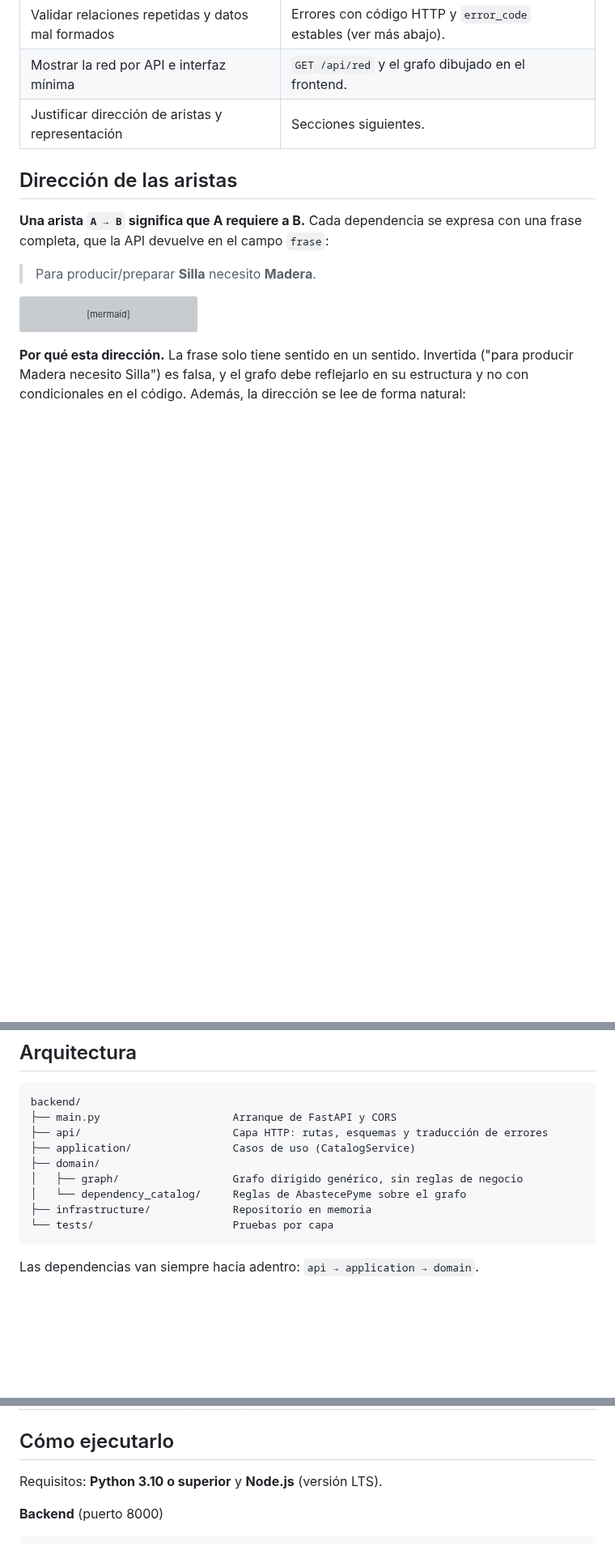
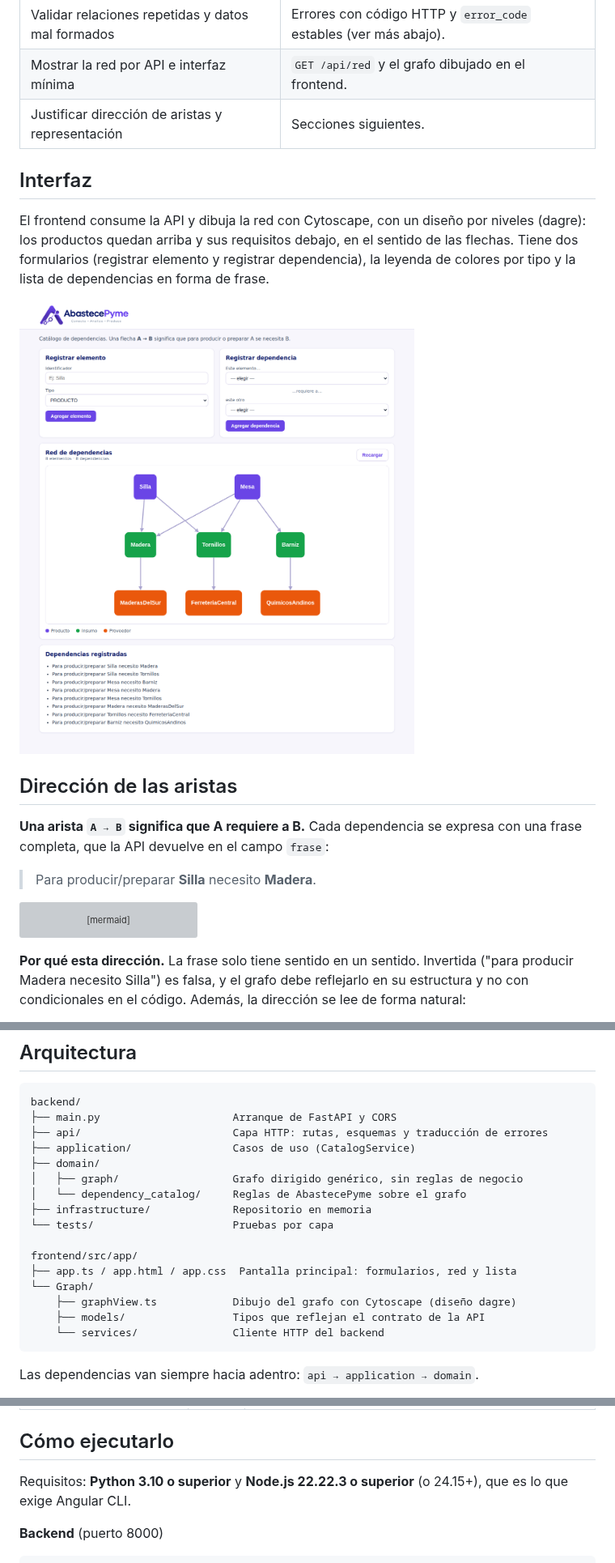
Before and after one commit to Alejandro700/abastecepyme, a Markdown page: README.md, 3 parts joined by grey strips. Shown at 81% size. Drawn GitHub-style; pictures changed too: docs/interfaz.png (added); blank space fills up the shorter version; grey boxes are pictures that could not be loaded.

````diff
--- a/README.md
+++ b/README.md
@@ -20,6 +24,15 @@ Este README documenta la **Feature 1: catálogo de dependencias**.
 | Validar relaciones repetidas y datos mal formados | Errores con código HTTP y `error_code` estables (ver más abajo). |
 | Mostrar la red por API e interfaz mínima | `GET /api/red` y el grafo dibujado en el frontend. |
 | Justificar dirección de aristas y representación | Secciones siguientes. |
+
+## Interfaz
+
+El frontend consume la API y dibuja la red con Cytoscape, con un diseño por niveles (dagre):
+los productos quedan arriba y sus requisitos debajo, en el sentido de las flechas. Tiene dos
+formularios (registrar elemento y registrar dependencia), la leyenda de colores por tipo y la
+lista de dependencias en forma de frase.
+
+![Interfaz de AbastecePyme con la red de dependencias](docs/interfaz.png)
 
 ## Dirección de las aristas
 
@@ -118,6 +131,13 @@ backend/
 │   └── dependency_catalog/     Reglas de AbastecePyme sobre el grafo
 ├── infrastructure/             Repositorio en memoria
 └── tests/                      Pruebas por capa
+
+frontend/src/app/
+├── app.ts / app.html / app.css  Pantalla principal: formularios, red y lista
+└── Graph/
+    ├── graphView.ts            Dibujo del grafo con Cytoscape (diseño dagre)
+    ├── models/                 Tipos que reflejan el contrato de la API
+    └── services/               Cliente HTTP del backend
 ```
 
 Las dependencias van siempre hacia adentro: `api → application → domain`.
@@ -169,7 +189,8 @@ Un catálogo vacío responde `200` con listas vacías, no `404`.
 
 ## Cómo ejecutarlo
 
-Requisitos: **Python 3.10 o superior** y **Node.js** (versión LTS).
+Requisitos: **Python 3.10 o superior** y **Node.js 22.22.3 o superior** (o 24.15+), que es lo que
+exige Angular CLI.
 
 **Backend** (puerto 8000)
 
````
Also changed, not shown: other parts of README.md (+4 -0 lines), 13 other files.
